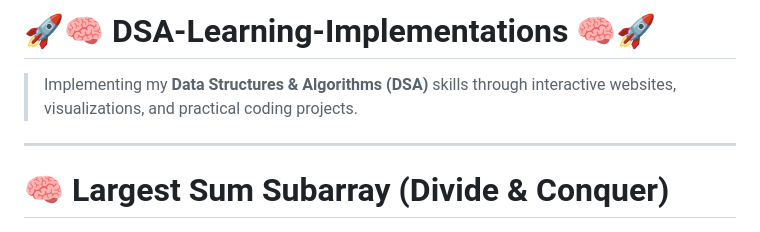
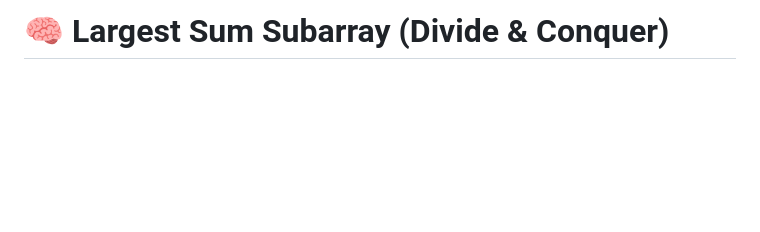
Before and after one commit to dsaisrih/DSA-Learning-Implementations, a Markdown page: DivideAndConquer/LargestSumSubarray/README.md, the part around the change. Rendered like a GitHub page; blank space fills up the shorter version.

Commit message:
Update README for Largest Sum Subarray

```diff
--- a/DivideAndConquer/LargestSumSubarray/README.md
+++ b/DivideAndConquer/LargestSumSubarray/README.md
@@ -1,9 +1,5 @@
 
-# 🚀🧠 DSA-Learning-Implementations 🧠🚀
 
-> Implementing my **Data Structures & Algorithms (DSA)** skills through interactive websites, visualizations, and practical coding projects.
-
----
 
 # 🧠 Largest Sum Subarray (Divide & Conquer)
 
```
